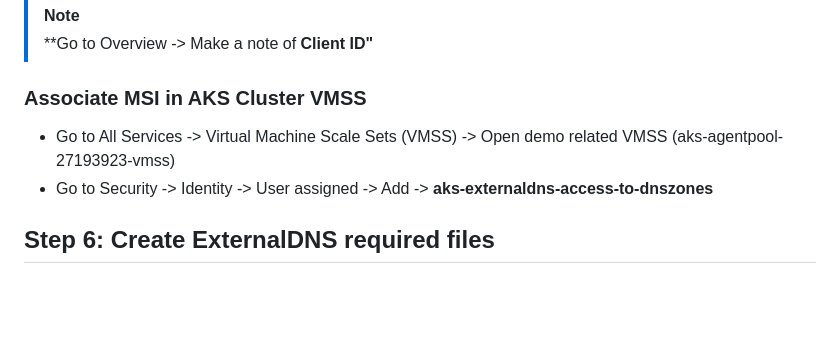
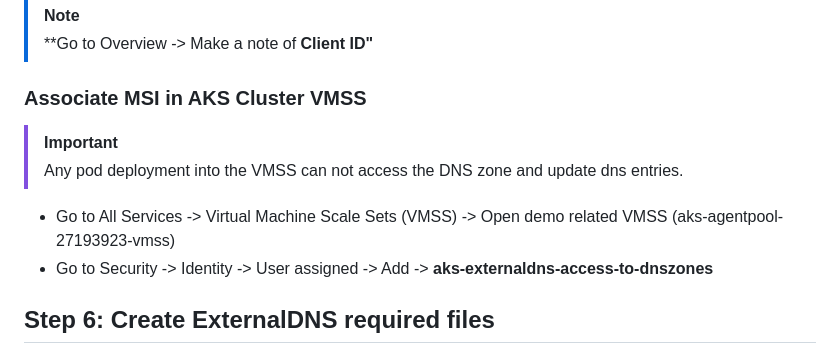
Before and after one commit to wasi-shah/Docker-AKS, a Markdown page: Ingress Service and Ingress Controller + AGIC/Custom Domain Routing/Readme.md, the part around the change. GitHub-like rendering; blank space fills up the shorter version.

```diff
--- a/Ingress Service and Ingress Controller + AGIC/Custom Domain Routing/Readme.md
+++ b/Ingress Service and Ingress Controller + AGIC/Custom Domain Routing/Readme.md
@@ -79,8 +79,12 @@ nslookup -type=NS 123door.co.uk
 > **Go to Overview -> Make a note of **Client ID"**
 
 ### Associate MSI in AKS Cluster VMSS
+> [!important]
+> Any pod deployment into the VMSS can not access the DNS zone and update dns entries.
 * Go to All Services -> Virtual Machine Scale Sets (VMSS) -> Open demo related VMSS (aks-agentpool-27193923-vmss)
 * Go to Security -> Identity -> User assigned -> Add -> **aks-externaldns-access-to-dnszones**
+
+
 
 
 ## Step 6: Create ExternalDNS required files
```
